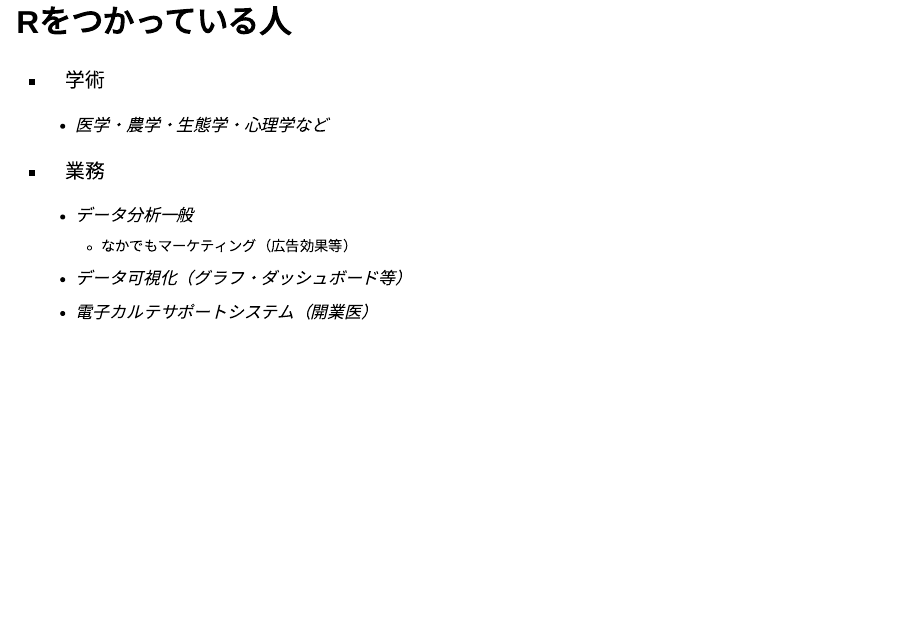
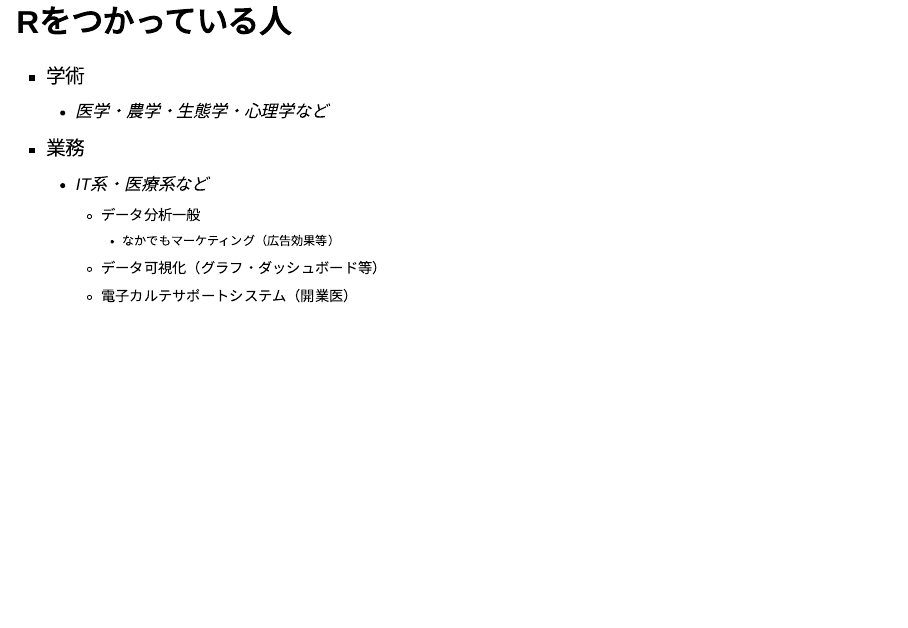
Before and after one commit to ito4303/KanazawaR001, a Quarto document (introduction.qmd): page 9 of 20. Rendered offline with R 4.5, knitr and Pandoc in place of Quarto, with nearby package versions; drawn as Slidy slides in place of the format the file asks for.

Commit message:
update introduction

```diff
--- a/introduction.qmd
+++ b/introduction.qmd
@@ -83,15 +83,13 @@ Kanazawa.R にご参加<br /> ありがとうございます。
 ## Rをつかっている人
 
 -   学術
-
     -   医学・農学・生態学・心理学など
-
 -   業務
-
-    -   データ分析一般
-        -   なかでもマーケティング（広告効果等）
-    -   データ可視化（グラフ・ダッシュボード等）
-    -   電子カルテサポートシステム（開業医）
+    -   IT系・医療系など
+        -   データ分析一般
+            -   なかでもマーケティング（広告効果等）
+        -   データ可視化（グラフ・ダッシュボード等）
+        -   電子カルテサポートシステム（開業医）
 
 ## パッケージ
 
```
